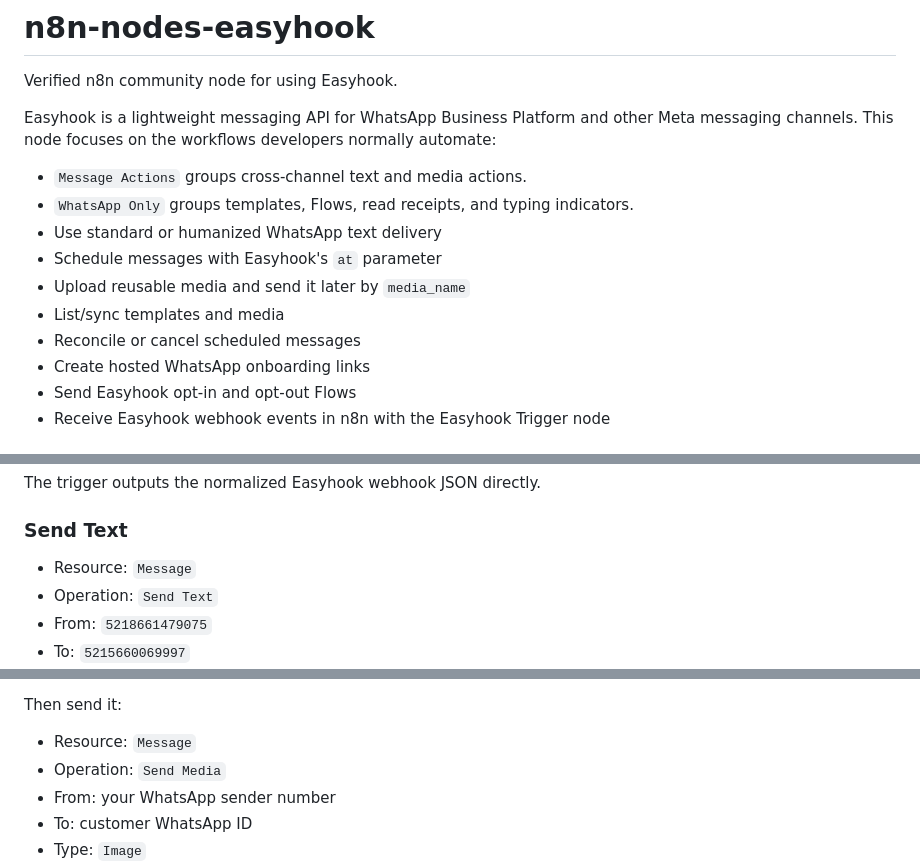
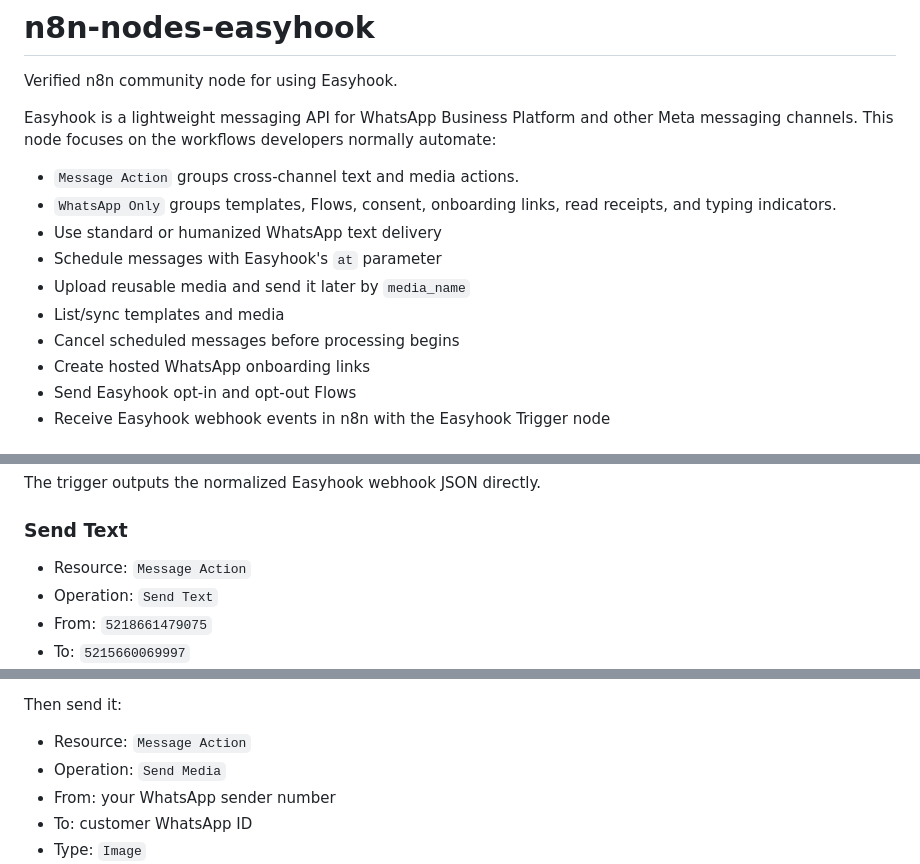
Before and after one commit to BenjaminRM10/easyhook-docs, a Markdown page: public/content/n8n.md, 3 parts joined by grey strips. Drawn GitHub-style.

Commit message:
docs: align n8n integration with release 0.2.14

```diff
--- a/public/content/n8n.md
+++ b/public/content/n8n.md
@@ -4,13 +4,13 @@ Verified n8n community node for using Easyhook.
 
 Easyhook is a lightweight messaging API for WhatsApp Business Platform and other Meta messaging channels. This node focuses on the workflows developers normally automate:
 
-- `Message Actions` groups cross-channel text and media actions.
-- `WhatsApp Only` groups templates, Flows, read receipts, and typing indicators.
+- `Message Action` groups cross-channel text and media actions.
+- `WhatsApp Only` groups templates, Flows, consent, onboarding links, read receipts, and typing indicators.
 - Use standard or humanized WhatsApp text delivery
 - Schedule messages with Easyhook's `at` parameter
 - Upload reusable media and send it later by `media_name`
 - List/sync templates and media
-- Reconcile or cancel scheduled messages
+- Cancel scheduled messages before processing begins
 - Create hosted WhatsApp onboarding links
 - Send Easyhook opt-in and opt-out Flows
 - Receive Easyhook webhook events in n8n with the Easyhook Trigger node
@@ -52,7 +52,7 @@ The trigger outputs the normalized Easyhook webhook JSON directly.
 
 ### Send Text
 
-- Resource: `Message`
+- Resource: `Message Action`
 - Operation: `Send Text`
 - From: `5218661479075`
 - To: `5215660069997`
@@ -89,7 +89,7 @@ First upload media:
 
 Then send it:
 
-- Resource: `Message`
+- Resource: `Message Action`
 - Operation: `Send Media`
 - From: your WhatsApp sender number
 - To: customer WhatsApp ID
```
